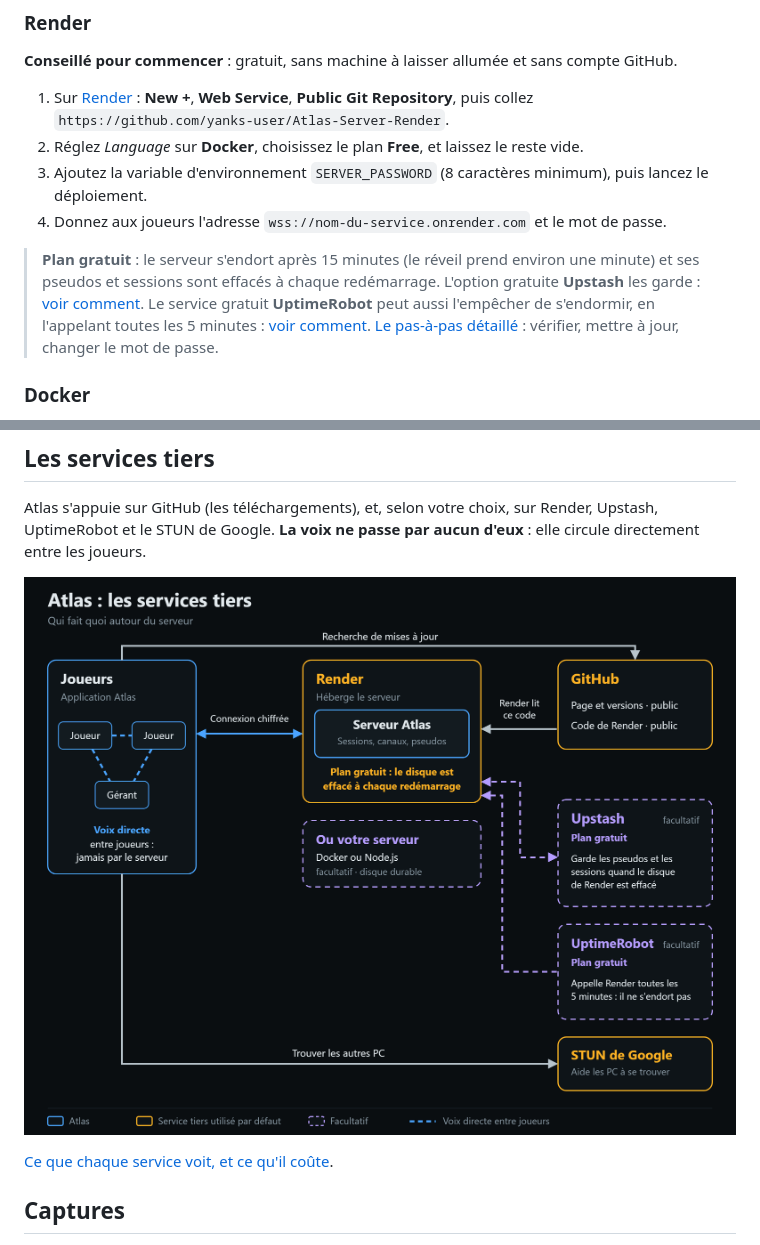
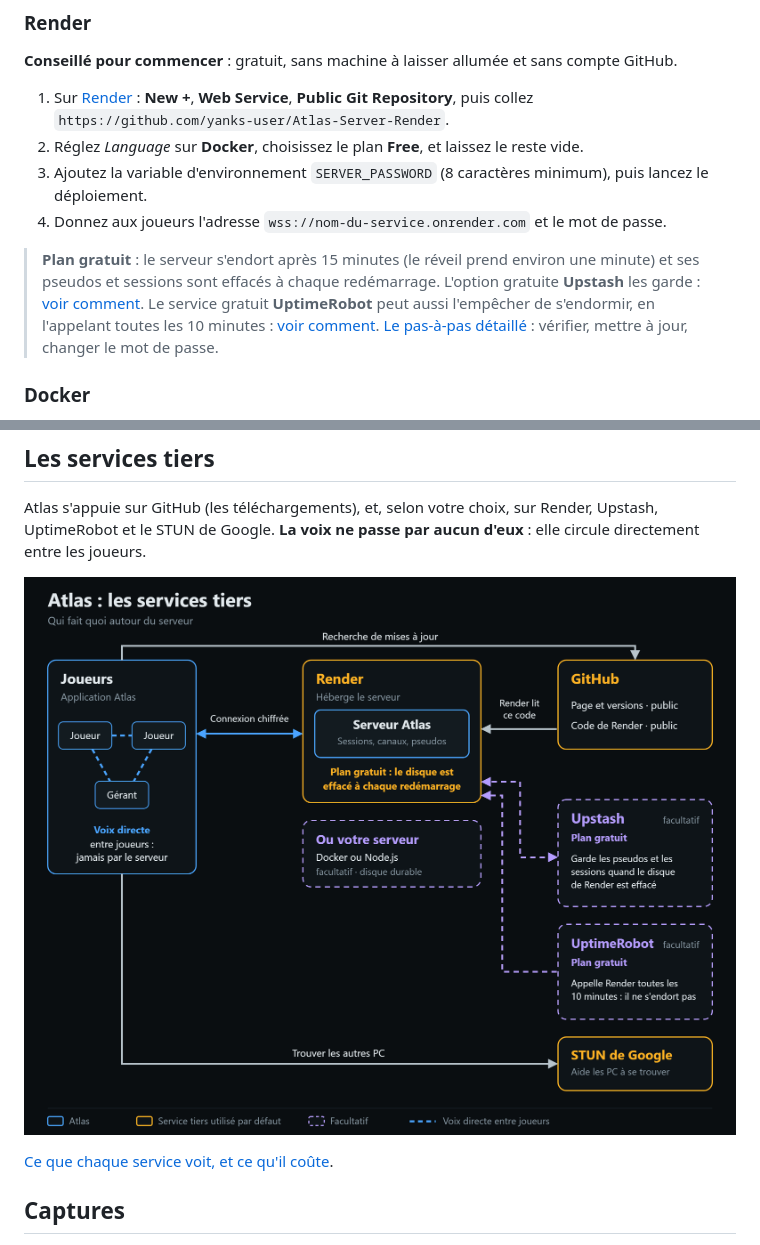
Before and after one commit to yanks-user/Atlas, a Markdown page: README.md, 2 parts joined by grey strips. Drawn GitHub-style; pictures changed too: docs/services-tiers-v2.png (deleted), docs/services-tiers-v3.png (added).

Commit message:
Page : UptimeRobot conseillé toutes les 10 minutes

```diff
--- a/README.md
+++ b/README.md
@@ -55,7 +55,7 @@ Pour avoir le vôtre, trois façons, de la plus simple à la plus libre. Dans le
 3. Ajoutez la variable d'environnement `SERVER_PASSWORD` (8 caractères minimum), puis lancez le déploiement.
 4. Donnez aux joueurs l'adresse `wss://nom-du-service.onrender.com` et le mot de passe.
 
-> **Plan gratuit** : le serveur s'endort après 15 minutes (le réveil prend environ une minute) et ses pseudos et sessions sont effacés à chaque redémarrage. L'option gratuite **Upstash** les garde : [voir comment](docs/upstash.md). Le service gratuit **UptimeRobot** peut aussi l'empêcher de s'endormir, en l'appelant toutes les 5 minutes : [voir comment](docs/uptimerobot.md). [Le pas-à-pas détaillé](docs/render.md) : vérifier, mettre à jour, changer le mot de passe.
+> **Plan gratuit** : le serveur s'endort après 15 minutes (le réveil prend environ une minute) et ses pseudos et sessions sont effacés à chaque redémarrage. L'option gratuite **Upstash** les garde : [voir comment](docs/upstash.md). Le service gratuit **UptimeRobot** peut aussi l'empêcher de s'endormir, en l'appelant toutes les 10 minutes : [voir comment](docs/uptimerobot.md). [Le pas-à-pas détaillé](docs/render.md) : vérifier, mettre à jour, changer le mot de passe.
 
 ### Docker
 
@@ -154,7 +154,7 @@ Pour un nom de domaine avec HTTPS, voir le [guide Domaine et HTTPS](docs/domaine
 
 Atlas s'appuie sur GitHub (les téléchargements), et, selon votre choix, sur Render, Upstash, UptimeRobot et le STUN de Google. **La voix ne passe par aucun d'eux** : elle circule directement entre les joueurs.
 
-![Schéma des services tiers d'Atlas : les joueurs, Render, GitHub, Upstash et UptimeRobot (facultatifs) et le STUN de Google](docs/services-tiers-v2.png)
+![Schéma des services tiers d'Atlas : les joueurs, Render, GitHub, Upstash et UptimeRobot (facultatifs) et le STUN de Google](docs/services-tiers-v3.png)
 
 [Ce que chaque service voit, et ce qu'il coûte](docs/services-tiers.md).
 
```
Also changed, not shown: docs/services-tiers.md (+2 -2 lines), docs/uptimerobot.md (+2 -2 lines), 1 other file.
